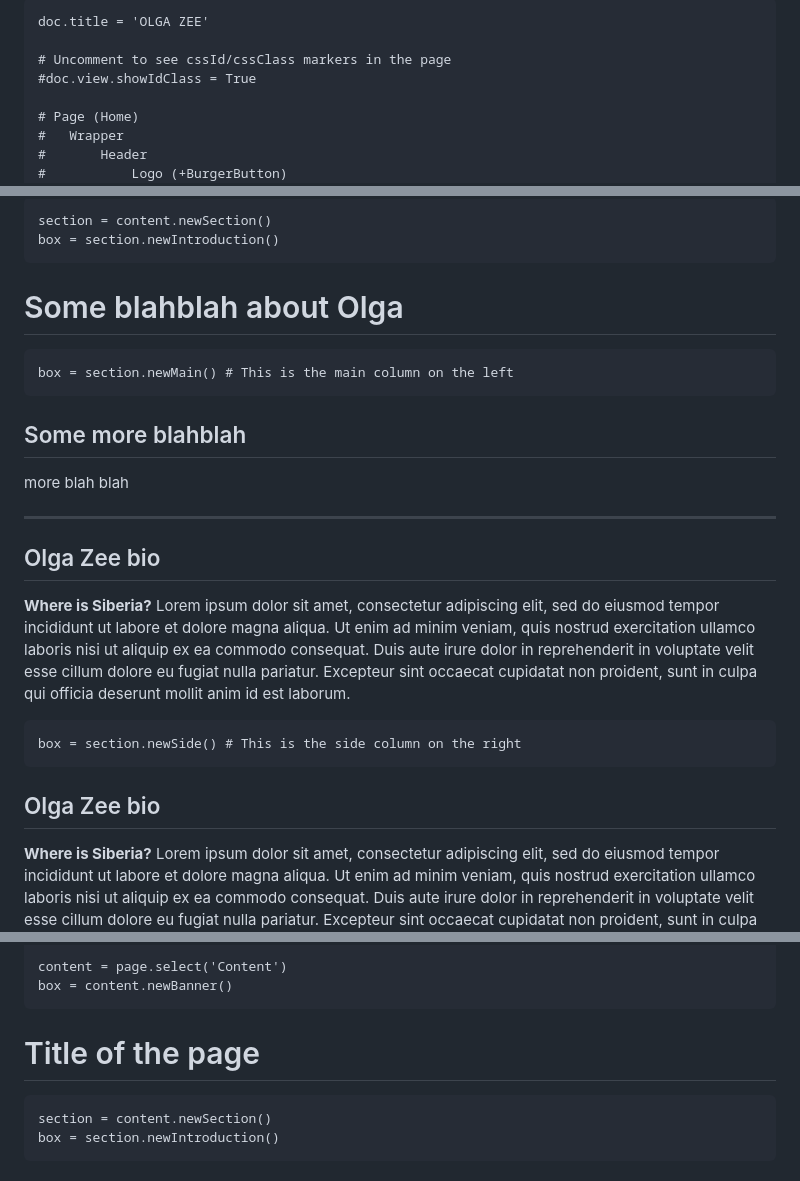
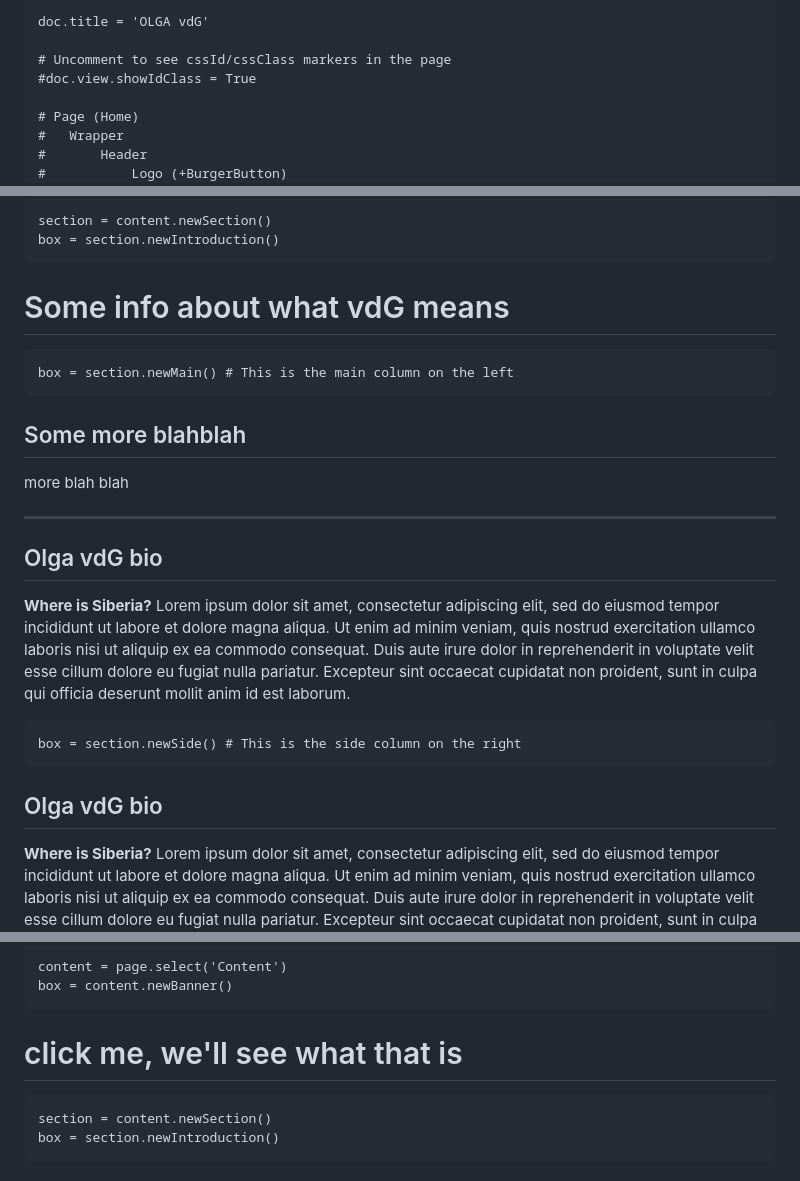
Before and after one commit to DunkelFinster/OlgaZee, a Markdown page: docs/Olga-vdG.com.md, 3 parts joined by grey strips. GitHub-like rendering.

```diff
--- a/docs/Olga-Zee.com.md
+++ b/docs/Olga-vdG.com.md
@@ -1,5 +1,5 @@
 ~~~
-doc.title = 'OLGA ZEE'
+doc.title = 'OLGA vdG'
 
 # Uncomment to see cssId/cssClass markers in the page
 #doc.view.showIdClass = True
@@ -57,7 +57,7 @@ section = content.newSection()
 box = section.newIntroduction()
 ~~~
 
-# Some blahblah about Olga
+# Some info about what vdG means
 
 ~~~
 box = section.newMain() # This is the main column on the left
@@ -68,7 +68,7 @@ more blah blah
 
 ---
 
-## Olga Zee bio
+## Olga vdG bio
 
 **Where is Siberia?** Lorem ipsum dolor sit amet, consectetur adipiscing elit, sed do eiusmod tempor incididunt ut labore et dolore magna aliqua. Ut enim ad minim veniam, quis nostrud exercitation ullamco laboris nisi ut aliquip ex ea commodo consequat. Duis aute irure dolor in reprehenderit in voluptate velit esse cillum dolore eu fugiat nulla pariatur. Excepteur sint occaecat cupidatat non proident, sunt in culpa qui officia deserunt mollit anim id est laborum.
 
@@ -76,7 +76,7 @@ more blah blah
 box = section.newSide() # This is the side column on the right
 ~~~
 
-## Olga Zee bio
+## Olga vdG bio
 
 **Where is Siberia?** Lorem ipsum dolor sit amet, consectetur adipiscing elit, sed do eiusmod tempor incididunt ut labore et dolore magna aliqua. Ut enim ad minim veniam, quis nostrud exercitation ullamco laboris nisi ut aliquip ex ea commodo consequat. Duis aute irure dolor in reprehenderit in voluptate velit esse cillum dolore eu fugiat nulla pariatur. Excepteur sint occaecat cupidatat non proident, sunt in culpa qui officia deserunt mollit anim id est laborum.
 
@@ -103,7 +103,7 @@ page.url = 'shows2019.html' # This makes the menu
 content = page.select('Content')
 box = content.newBanner()
 ~~~
-# Title of the page
+# click me, we'll see what that is
 ~~~
 section = content.newSection()
 box = section.newIntroduction()
```
